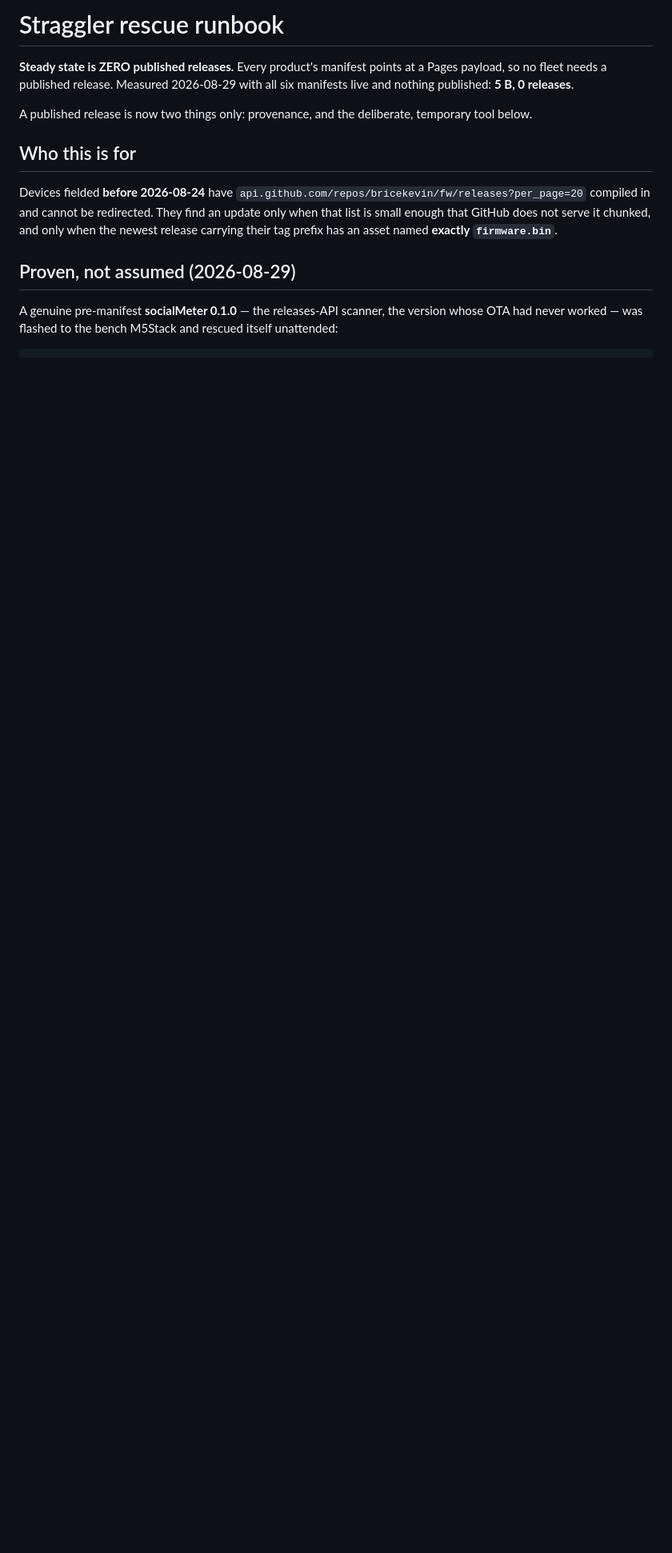
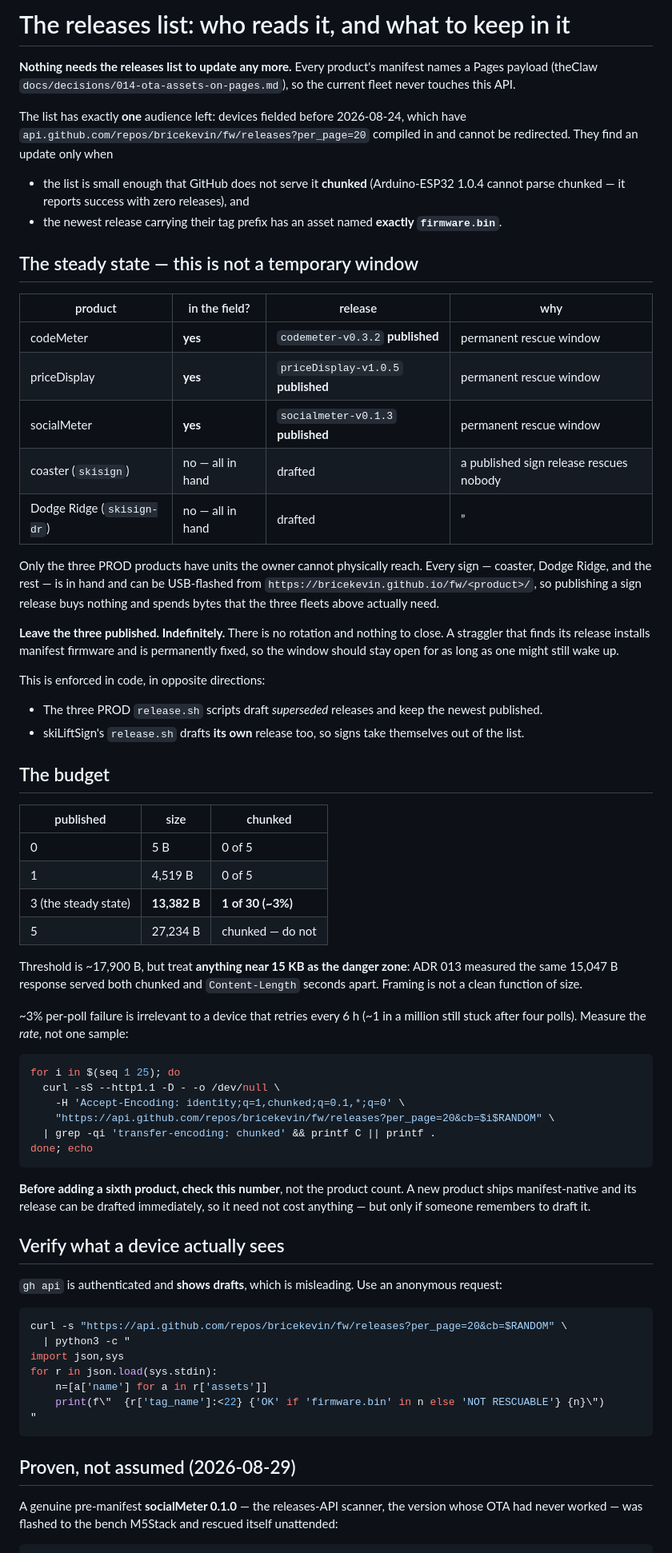
Before and after one commit to bricekevin/fw, a Markdown page: docs/ota/RESCUE-RUNBOOK.md, the part around one of its changes. Shown at 80% size. Drawn GitHub-style; blank space fills up the shorter version.

````diff
--- a/docs/ota/RESCUE-RUNBOOK.md
+++ b/docs/ota/RESCUE-RUNBOOK.md
@@ -1,19 +1,90 @@
-# Straggler rescue runbook
+# The releases list: who reads it, and what to keep in it
 
-**Steady state is ZERO published releases.** Every product's manifest points at
-a Pages payload, so no fleet needs a published release. Measured 2026-08-29 with
-all six manifests live and nothing published: **5 B, 0 releases**.
+**Nothing needs the releases list to update any more.** Every product's manifest
+names a Pages payload (theClaw `docs/decisions/014-ota-assets-on-pages.md`), so
+the current fleet never touches this API.
 
-A published release is now two things only: provenance, and the deliberate,
-temporary tool below.
+The list has exactly **one** audience left: devices fielded before 2026-08-24,
+which have
+`api.github.com/repos/bricekevin/fw/releases?per_page=20` compiled in and cannot
+be redirected. They find an update only when
 
-## Who this is for
+- the list is small enough that GitHub does not serve it **chunked**
+  (Arduino-ESP32 1.0.4 cannot parse chunked — it reports success with zero
+  releases), and
+- the newest release carrying their tag prefix has an asset named **exactly
+  `firmware.bin`**.
 
-Devices fielded **before 2026-08-24** have
-`api.github.com/repos/bricekevin/fw/releases?per_page=20` compiled in and cannot
-be redirected. They find an update only when that list is small enough that
-GitHub does not serve it chunked, and only when the newest release carrying
-their tag prefix has an asset named **exactly `firmware.bin`**.
+## The steady state — this is not a temporary window
+
+| product | in the field? | release | why |
+|---|---|---|---|
+| codeMeter | **yes** | `codemeter-v0.3.2` **published** | permanent rescue window |
+| priceDisplay | **yes** | `priceDisplay-v1.0.5` **published** | permanent rescue window |
+| socialMeter | **yes** | `socialmeter-v0.1.3` **published** | permanent rescue window |
+| coaster (`skisign`) | no — all in hand | drafted | a published sign release rescues nobody |
+| Dodge Ridge (`skisign-dr`) | no — all in hand | drafted | ” |
+
+Only the three PROD products have units the owner cannot physically reach. Every
+sign — coaster, Dodge Ridge, and the rest — is in hand and can be USB-flashed
+from `https://bricekevin.github.io/fw/<product>/`, so publishing a sign release
+buys nothing and spends bytes that the three fleets above actually need.
+
+**Leave the three published. Indefinitely.** There is no rotation and nothing to
+close. A straggler that finds its release installs manifest firmware and is
+permanently fixed, so the window should stay open for as long as one might still
+wake up.
+
+This is enforced in code, in opposite directions:
+
+- The three PROD `release.sh` scripts draft *superseded* releases and keep the
+  newest published.
+- skiLiftSign's `release.sh` drafts **its own** release too, so signs take
+  themselves out of the list.
+
+## The budget
+
+| published | size | chunked |
+|---|---|---|
+| 0 | 5 B | 0 of 5 |
+| 1 | 4,519 B | 0 of 5 |
+| 3 (the steady state) | **13,382 B** | **1 of 30 (~3%)** |
+| 5 | 27,234 B | chunked — do not |
+
+Threshold is ~17,900 B, but treat **anything near 15 KB as the danger zone**:
+ADR 013 measured the same 15,047 B response served both chunked and
+`Content-Length` seconds apart. Framing is not a clean function of size.
+
+~3% per-poll failure is irrelevant to a device that retries every 6 h (~1 in a
+million still stuck after four polls). Measure the *rate*, not one sample:
+
+```bash
+for i in $(seq 1 25); do
+  curl -sS --http1.1 -D - -o /dev/null \
+    -H 'Accept-Encoding: identity;q=1,chunked;q=0.1,*;q=0' \
+    "https://api.github.com/repos/bricekevin/fw/releases?per_page=20&cb=$i$RANDOM" \
+  | grep -qi 'transfer-encoding: chunked' && printf C || printf .
+done; echo
+```
+
+**Before adding a sixth product, check this number**, not the product count.
+A new product ships manifest-native and its release can be drafted immediately,
+so it need not cost anything — but only if someone remembers to draft it.
+
+## Verify what a device actually sees
+
+`gh api` is authenticated and **shows drafts**, which is misleading. Use an
+anonymous request:
+
+```bash
+curl -s "https://api.github.com/repos/bricekevin/fw/releases?per_page=20&cb=$RANDOM" \
+  | python3 -c "
+import json,sys
+for r in json.load(sys.stdin):
+    n=[a['name'] for a in r['assets']]
+    print(f\"  {r['tag_name']:<22} {'OK' if 'firmware.bin' in n else 'NOT RESCUABLE'} {n}\")
+"
+```
 
 ## Proven, not assumed (2026-08-29)
 
````
Also changed, not shown: other parts of docs/ota/RESCUE-RUNBOOK.md (+18 -108 lines).
